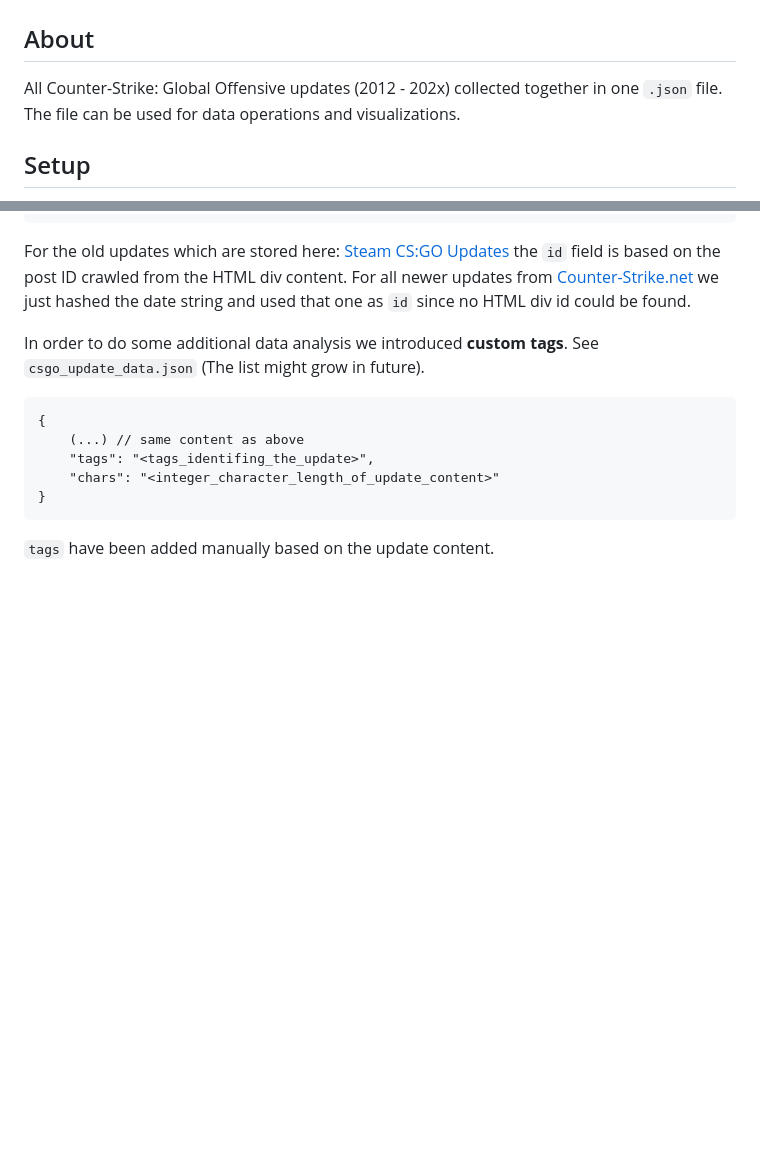
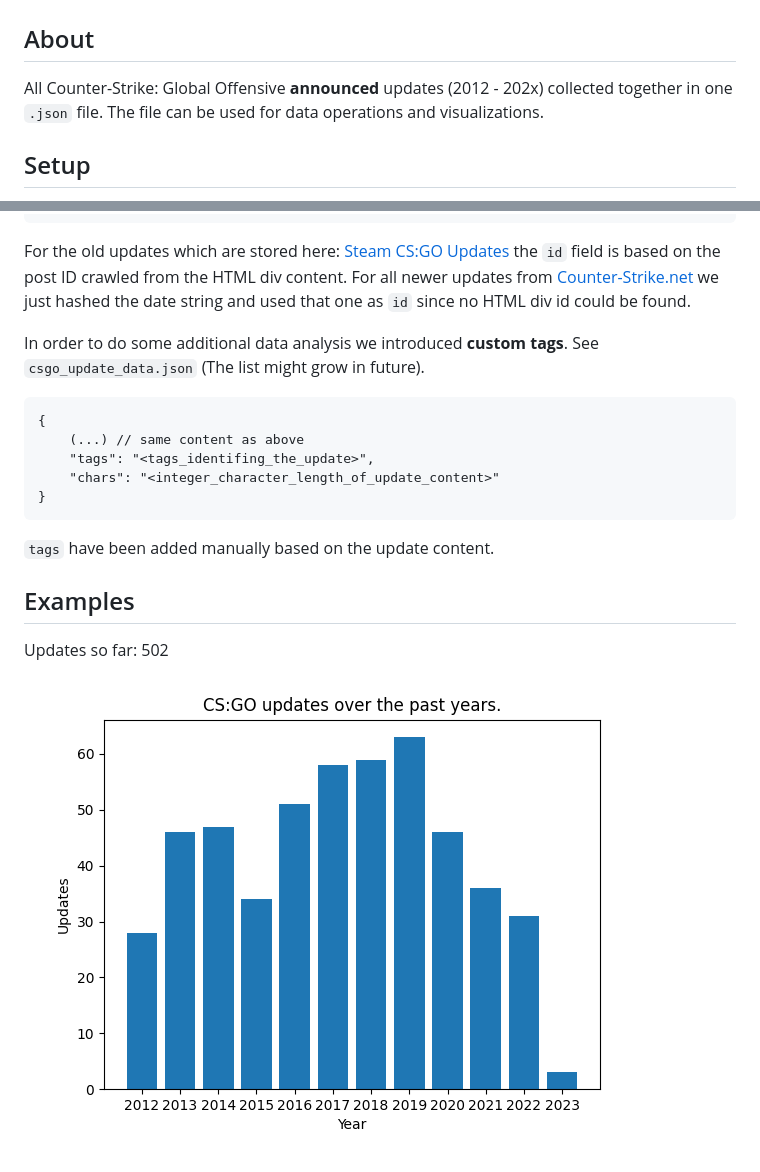
Before and after one commit to ckreisl/cs-updates-as-json, a Markdown page: README.md, 2 parts joined by grey strips. GitHub-like rendering; pictures changed too: images/csgo_updates_per_year.png (added); blank space fills up the shorter version.

Commit message:
Add examples

````diff
--- a/README.md
+++ b/README.md
@@ -1,6 +1,6 @@
 # Counter-Strike: Global Offensive Updates as JSON
 ## About
-All Counter-Strike: Global Offensive updates (2012 - 202x) collected together in one `.json` file. The file can be used for data operations and visualizations.
+All Counter-Strike: Global Offensive **announced** updates (2012 - 202x) collected together in one `.json` file. The file can be used for data operations and visualizations.
 
 ## Setup
 Create a Python (vers. 3.10) virtual environment and install dependencies in order to run the update crawler if required. Only the web crawler uses non default Python modules like `Beautifulsoup` and `requests`. Operations on the data can be done without any 3rd party package.
@@ -29,3 +29,7 @@ In order to do some additional data analysis we introduced **custom tags**. See
 }
 ```
 `tags` have been added manually based on the update content.
+
+## Examples
+Updates so far: 502
+![CS:GO updates over the past years](images/csgo_updates_per_year.png)
````
Also changed, not shown: 1 other file.
